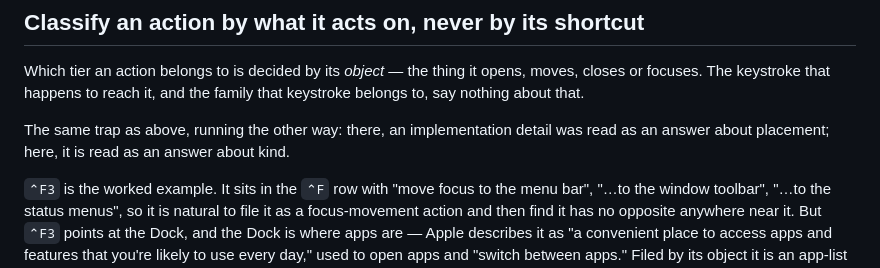
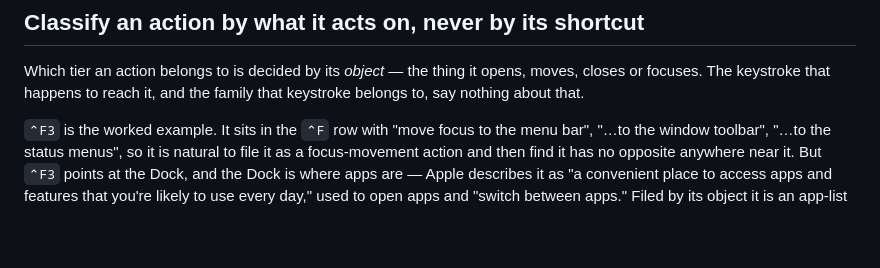
Before and after one commit to soh-arch/goku-karabiner-config, a Markdown page: CLAUDE.md, the part around the change. Drawn GitHub-style; blank space fills up the shorter version.

Commit message:
docs: drop the reference to the removed Two questions section
Co-Authored-By: Claude Opus 5.5 <noreply@anthropic.com>

```diff
--- a/CLAUDE.md
+++ b/CLAUDE.md
@@ -107,10 +107,6 @@ Which tier an action belongs to is decided by its *object* — the thing it
 opens, moves, closes or focuses. The keystroke that happens to reach it,
 and the family that keystroke belongs to, say nothing about that.
 
-The same trap as above, running the other way: there, an implementation
-detail was read as an answer about placement; here, it is read as an answer
-about kind.
-
 `⌃F3` is the worked example. It sits in the `⌃F` row with "move focus to
 the menu bar", "…to the window toolbar", "…to the status menus", so it is
 natural to file it as a focus-movement action and then find it has no
```
